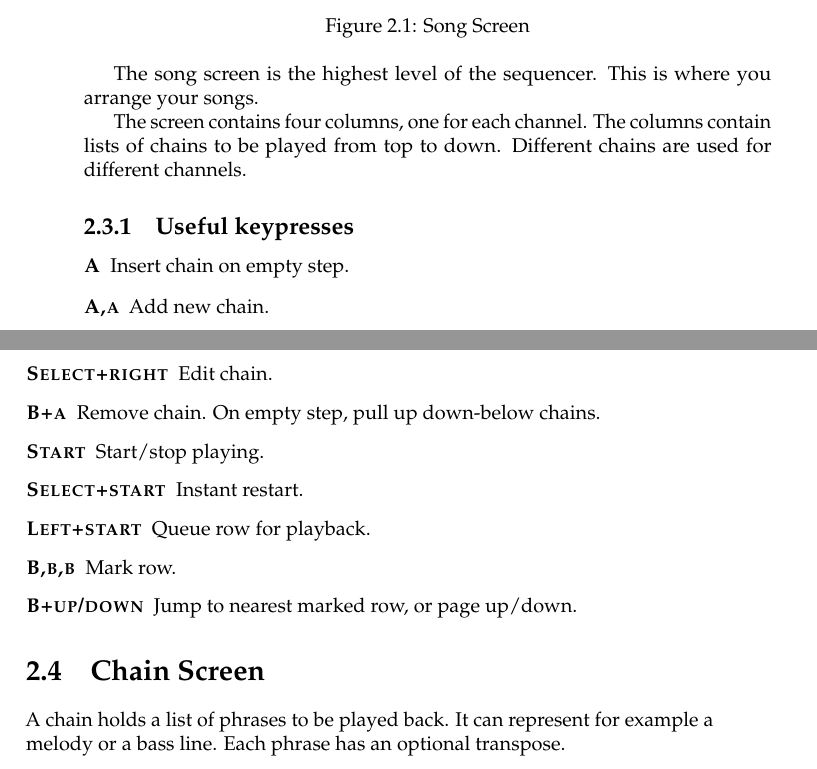
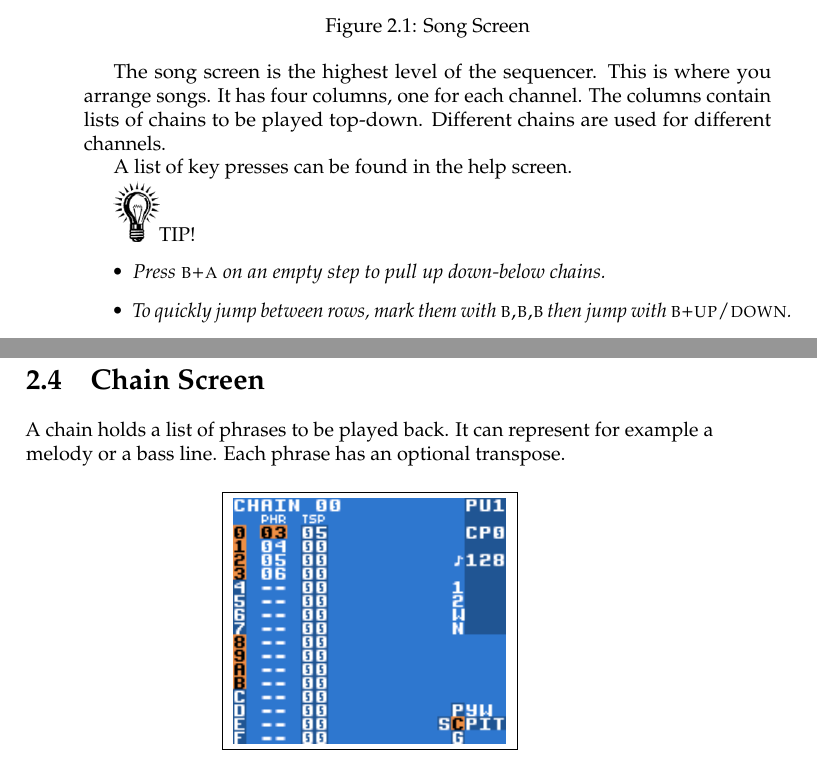
Before and after one commit to jkotlinski/lsdj-doc, a LaTeX thesis (lsdj-manual.tex, which reads screens.tex): two parts of pages 16 and 17 of 79, joined at a grey line, cut so that both start at the same text. Compiled offline with pdfLaTeX.

Commit message:
edit song screen

```diff
--- a/screens.tex
+++ b/screens.tex
@@ -49,25 +49,16 @@ press \textsc{select+start}.
 %\label{fig:song}
 \end{figure}
 
-The song screen
-%(figure~\ref{fig:song})
-is the highest level of the sequencer. This is where you arrange your songs.
+The song screen is the highest level of the sequencer. This is where you arrange songs.
+It has four columns, one for each channel. The columns contain lists of chains to be played top-down. Different chains are used for different channels.
 
-The screen contains four columns, one for each channel. The columns contain lists of chains to be played from top to down. Different chains are used for different channels.
+A list of key presses can be found in the help screen.
 
-\subsection{Useful keypresses}
-
-\begin{description}
-	\item[\textsc{A}] Insert chain on empty step.
-	\item[\textsc{A,a}] Add new chain.
-	\item[\textsc{Select+right}] Edit chain.
-	\item[\textsc{B+a}] Remove chain. On empty step, pull up down-below chains.
-	\item[\textsc{Start}] Start/stop playing.
-	\item[\textsc{Select+start}] Instant restart.
-	\item[\textsc{Left+start}] Queue row for playback.
-	\item[\textsc{B,b,b}] Mark row.
-	\item[\textsc{B+up/down}] Jump to nearest marked row, or page up/down.
-\end{description}
+\includegraphics[width=0.8cm]{tip}TIP!
+\begin{itemize}
+	\item \textit{Press \textsc{b+a} on an empty step to pull up down-below chains.}
+	\item \textit{To quickly jump between rows, mark them with \textsc{b,b,b} then jump with \textsc{b+up/down}.}
+\end{itemize}
 
 \section{Chain Screen}
 A chain holds a list of phrases to be played back. It can represent for example a melody or a bass line. Each phrase has an optional transpose.
```
Also changed, not shown: intro.tex (+1 -1 lines).
